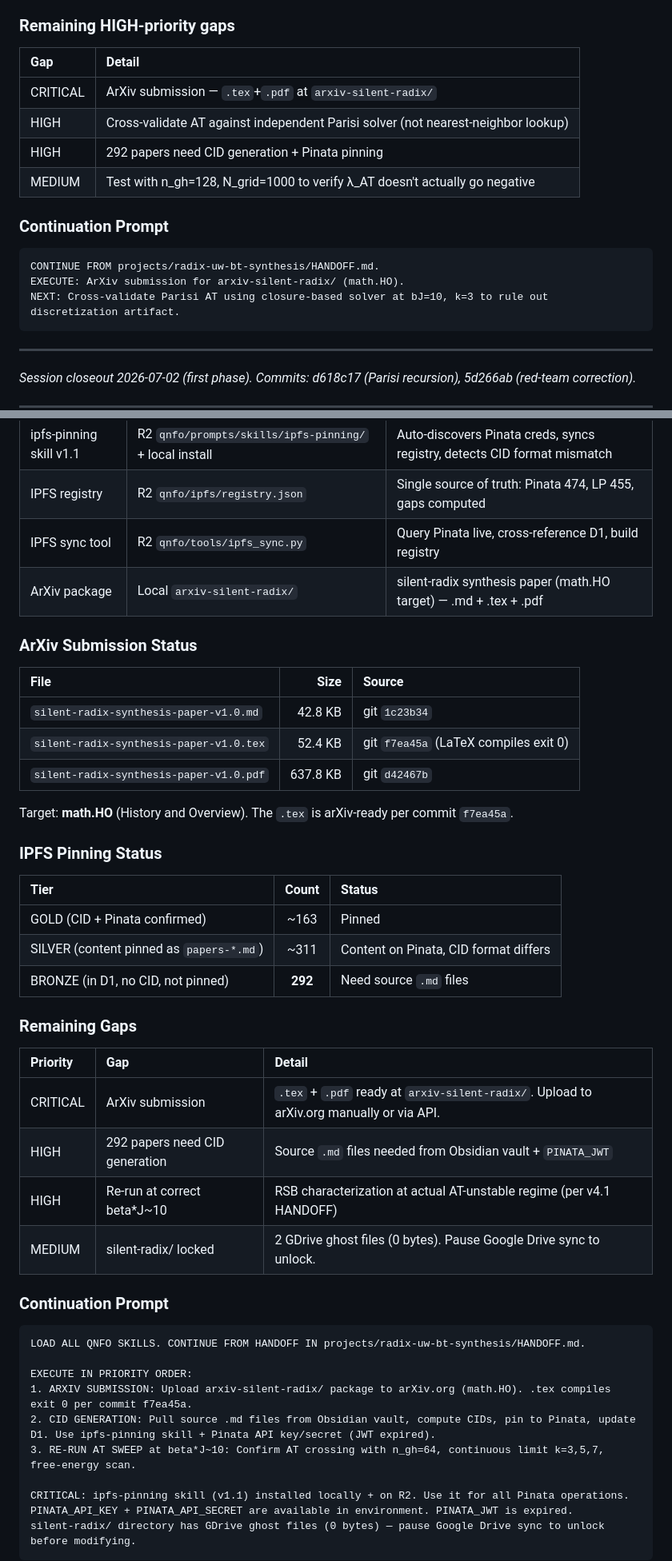
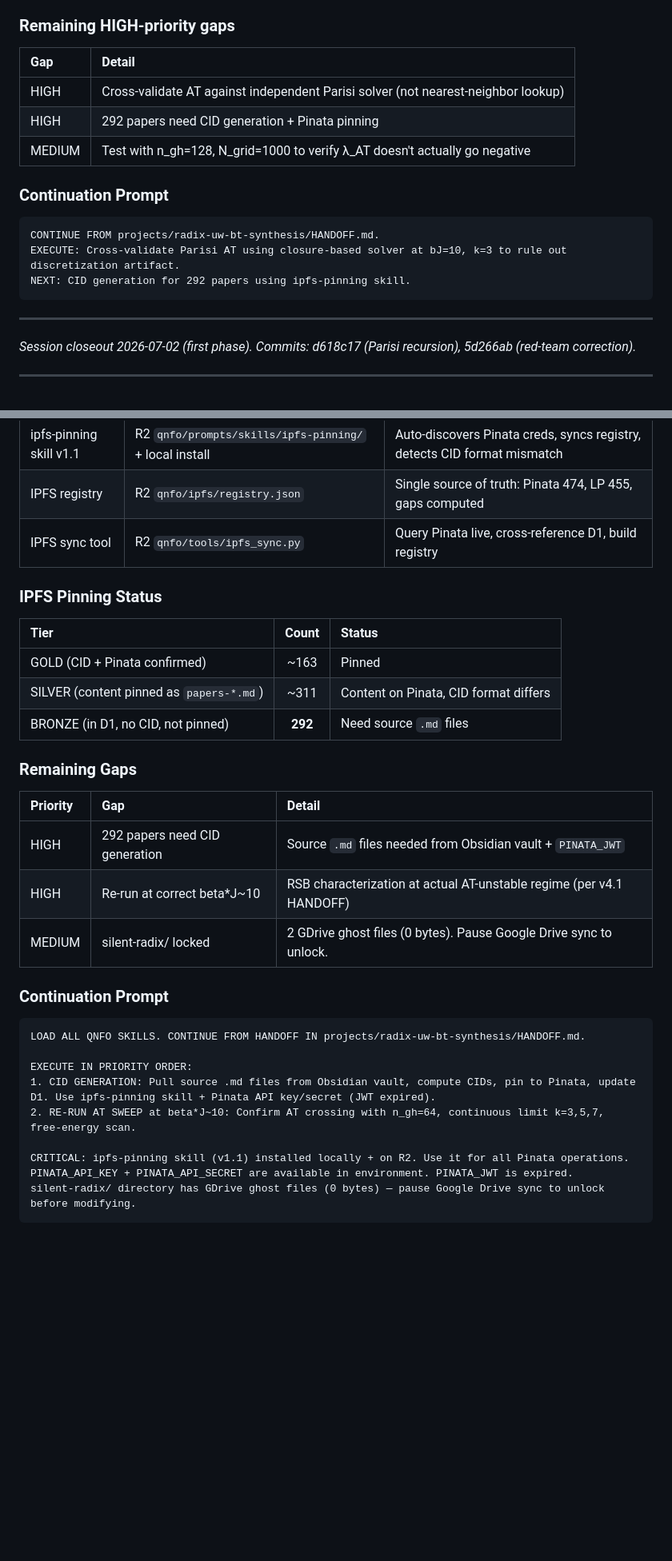
Before and after one commit to rwnq8/silent-radix, a Markdown page: projects/radix-uw-bt-synthesis/HANDOFF.md, 2 parts joined by grey strips. Shown at 80% size. GitHub-like rendering; blank space fills up the shorter version.

Commit message:
ACTION:EDIT FILE: projects/radix-uw-bt-synthesis/HANDOFF.md RATIONALE:Remove all ArXiv submission references per user directive. HANDOFF now focuses on Parisi AT cross-validation, CID generation, and RSB re-run.

````diff
--- a/projects/radix-uw-bt-synthesis/HANDOFF.md
+++ b/projects/radix-uw-bt-synthesis/HANDOFF.md
@@ -125,7 +125,6 @@ n_gh=64 per red-team correction (5d266ab). Use damping=0.3, max_iter=40.
 
 | Gap | Detail |
 |:----|:-------|
-| CRITICAL | ArXiv submission — `.tex`+`.pdf` at `arxiv-silent-radix/` |
 | HIGH | Cross-validate AT against independent Parisi solver (not nearest-neighbor lookup) |
 | HIGH | 292 papers need CID generation + Pinata pinning |
 | MEDIUM | Test with n_gh=128, N_grid=1000 to verify λ_AT doesn't actually go negative |
@@ -134,8 +133,8 @@ n_gh=64 per red-team correction (5d266ab). Use damping=0.3, max_iter=40.
 
 ```
 CONTINUE FROM projects/radix-uw-bt-synthesis/HANDOFF.md.
-EXECUTE: ArXiv submission for arxiv-silent-radix/ (math.HO).
-NEXT: Cross-validate Parisi AT using closure-based solver at bJ=10, k=3 to rule out discretization artifact.
+EXECUTE: Cross-validate Parisi AT using closure-based solver at bJ=10, k=3 to rule out discretization artifact.
+NEXT: CID generation for 292 papers using ipfs-pinning skill.
 ```
 
 ---
@@ -169,18 +168,6 @@ The prior HANDOFF (v4.1) claimed Parisi recursion was NOT implemented. **This is
 | ipfs-pinning skill v1.1 | R2 `qnfo/prompts/skills/ipfs-pinning/` + local install | Auto-discovers Pinata creds, syncs registry, detects CID format mismatch |
 | IPFS registry | R2 `qnfo/ipfs/registry.json` | Single source of truth: Pinata 474, LP 455, gaps computed |
 | IPFS sync tool | R2 `qnfo/tools/ipfs_sync.py` | Query Pinata live, cross-reference D1, build registry |
-| ArXiv package | Local `arxiv-silent-radix/` | silent-radix synthesis paper (math.HO target) — .md + .tex + .pdf |
-
-### ArXiv Submission Status
-
-| File | Size | Source |
-|:-----|-----:|:-------|
-| `silent-radix-synthesis-paper-v1.0.md` | 42.8 KB | git `1c23b34` |
-| `silent-radix-synthesis-paper-v1.0.tex` | 52.4 KB | git `f7ea45a` (LaTeX compiles exit 0) |
-| `silent-radix-synthesis-paper-v1.0.pdf` | 637.8 KB | git `d42467b` |
-
-Target: **math.HO** (History and Overview). The `.tex` is arXiv-ready per commit `f7ea45a`.
-
 ### IPFS Pinning Status
 
 | Tier | Count | Status |
@@ -193,7 +180,6 @@ Target: **math.HO** (History and Overview). The `.tex` is arXiv-ready per commit
 
 | Priority | Gap | Detail |
 |:---------|:----|:-------|
-| CRITICAL | ArXiv submission | `.tex` + `.pdf` ready at `arxiv-silent-radix/`. Upload to arXiv.org manually or via API. |
 | HIGH | 292 papers need CID generation | Source `.md` files needed from Obsidian vault + `PINATA_JWT` |
 | HIGH | Re-run at correct beta*J~10 | RSB characterization at actual AT-unstable regime (per v4.1 HANDOFF) |
 | MEDIUM | silent-radix/ locked | 2 GDrive ghost files (0 bytes). Pause Google Drive sync to unlock. |
@@ -204,9 +190,8 @@ Target: **math.HO** (History and Overview). The `.tex` is arXiv-ready per commit
 LOAD ALL QNFO SKILLS. CONTINUE FROM HANDOFF IN projects/radix-uw-bt-synthesis/HANDOFF.md.
 
 EXECUTE IN PRIORITY ORDER:
-1. ARXIV SUBMISSION: Upload arxiv-silent-radix/ package to arXiv.org (math.HO). .tex compiles exit 0 per commit f7ea45a.
-2. CID GENERATION: Pull source .md files from Obsidian vault, compute CIDs, pin to Pinata, update D1. Use ipfs-pinning skill + Pinata API key/secret (JWT expired).
-3. RE-RUN AT SWEEP at beta*J~10: Confirm AT crossing with n_gh=64, continuous limit k=3,5,7, free-energy scan.
+1. CID GENERATION: Pull source .md files from Obsidian vault, compute CIDs, pin to Pinata, update D1. Use ipfs-pinning skill + Pinata API key/secret (JWT expired).
+2. RE-RUN AT SWEEP at beta*J~10: Confirm AT crossing with n_gh=64, continuous limit k=3,5,7, free-energy scan.
 
 CRITICAL: ipfs-pinning skill (v1.1) installed locally + on R2. Use it for all Pinata operations.
 PINATA_API_KEY + PINATA_API_SECRET are available in environment. PINATA_JWT is expired.
````
Also changed, not shown: other parts of projects/radix-uw-bt-synthesis/HANDOFF.md (+3 -4 lines).
